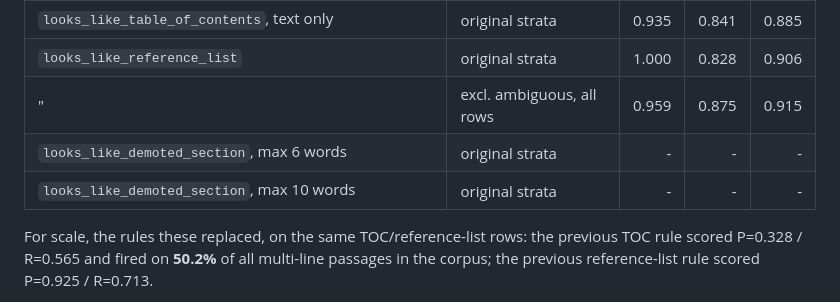
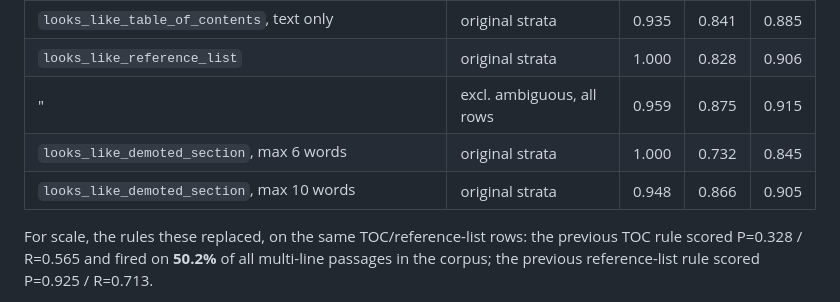
Before and after one commit to climatepolicyradar/search, a Markdown page: research/passage_type_detectors/README.md, the part around the change. Rendered like a GitHub page.

```diff
--- a/research/passage_type_detectors/README.md
+++ b/research/passage_type_detectors/README.md
@@ -78,8 +78,8 @@ so the numbers are comparable to the development history:
 | `looks_like_table_of_contents`, text only                           | original strata           | 0.935 | 0.841 | 0.885 |
 | `looks_like_reference_list`                                         | original strata           | 1.000 | 0.828 | 0.906 |
 | "                                                                   | excl. ambiguous, all rows | 0.959 | 0.875 | 0.915 |
-| `looks_like_demoted_section`, max 6 words                           | original strata           |     - |     - |     - |
-| `looks_like_demoted_section`, max 10 words                          | original strata           |     - |     - |     - |
+| `looks_like_demoted_section`, max 6 words                           | original strata           | 1.000 | 0.732 | 0.845 |
+| `looks_like_demoted_section`, max 10 words                          | original strata           | 0.948 | 0.866 | 0.905 |
 
 For scale, the rules these replaced, on the same TOC/reference-list rows: the
 previous TOC rule scored P=0.328 / R=0.565 and fired on **50.2%** of all
```
